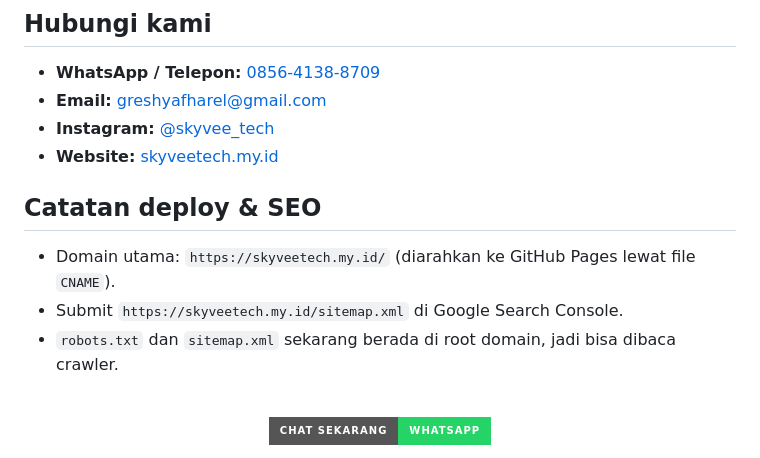
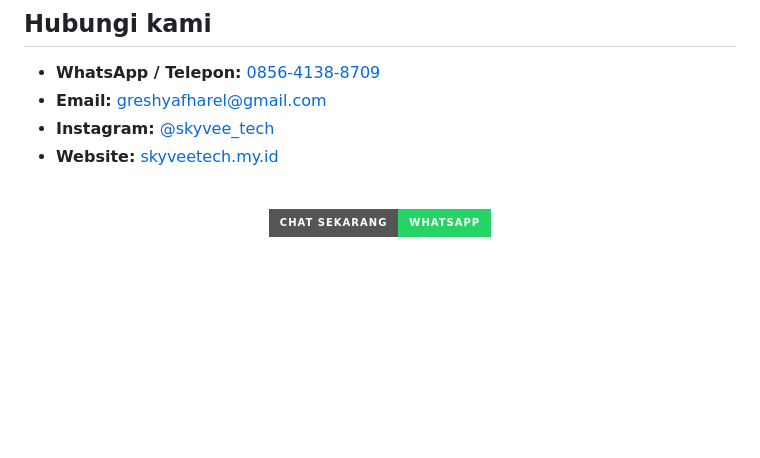
Before and after one commit to Skyvee-Tech/Website-Bisnis, a Markdown page: README.md, the part around the change. Rendered like a GitHub page; badges without logos; blank space fills up the shorter version.

```diff
--- a/README.md
+++ b/README.md
@@ -82,12 +82,6 @@ Chat dulu sebelum datang supaya teknisi sudah siap dan sparepart yang Anda butuh
 - **Instagram:** [@skyvee_tech](https://www.instagram.com/skyvee_tech)
 - **Website:** [skyveetech.my.id](https://skyveetech.my.id/)
 
-## Catatan deploy & SEO
-
-- Domain utama: `https://skyveetech.my.id/` (diarahkan ke GitHub Pages lewat file `CNAME`).
-- Submit `https://skyveetech.my.id/sitemap.xml` di Google Search Console.
-- `robots.txt` dan `sitemap.xml` sekarang berada di root domain, jadi bisa dibaca crawler.
-
 <p align="center">
   <br>
   <a href="https://wa.me/6285641388709?text=Halo%20Skyvee%20Tech%2C%20saya%20mau%20tanya%20soal%20servis."><img src="https://img.shields.io/badge/Chat%20sekarang-WhatsApp-25D366?style=for-the-badge&logo=whatsapp&logoColor=white" alt="Chat WhatsApp"></a>
```
